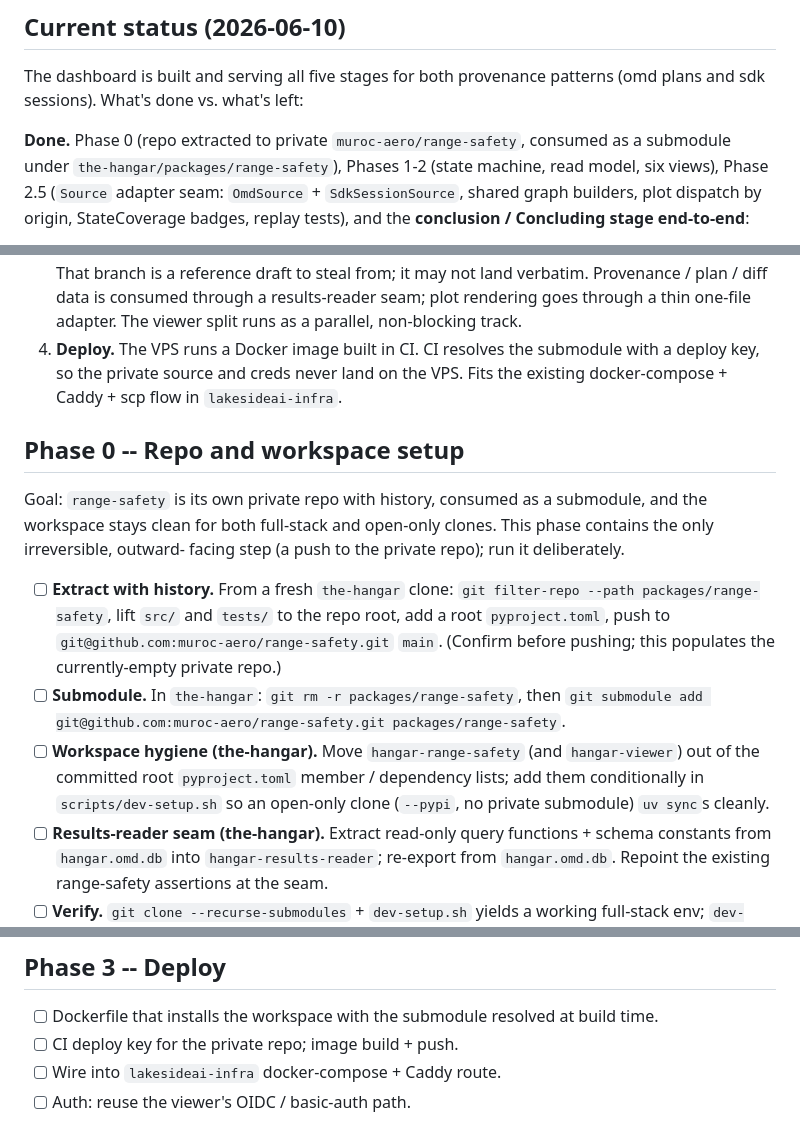
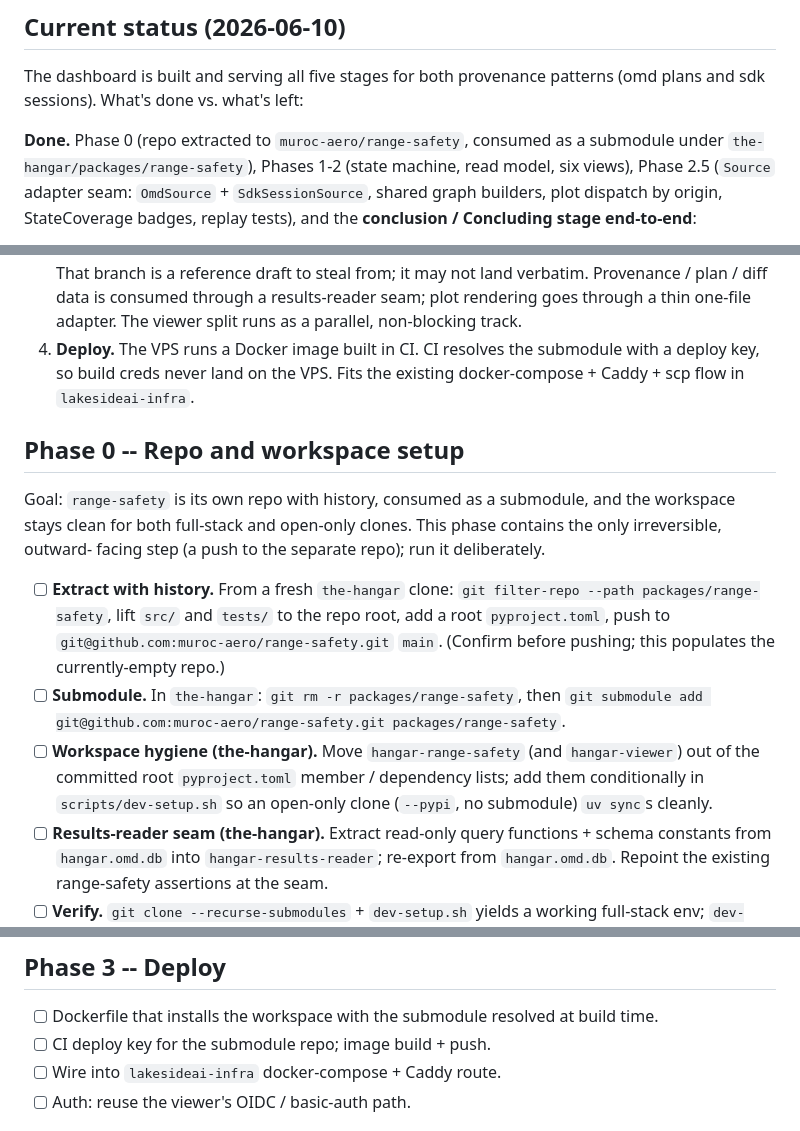
Before and after one commit to muroc-aero/range-safety, a Markdown page: docs/ROADMAP.md, 3 parts joined by grey strips. GitHub-like rendering.

Commit message:
docs: drop "private" framing; range-safety is a public repo
The repo is public, not private/closed. Reword the README package
description and the ROADMAP (Phase 0 status/goal/steps, deploy locked
decision, Phase 3 CI) to describe it as a separate repo, not a private
one. No behavior change.

Co-Authored-By: Claude Opus 4.8 (1M context) <noreply@anthropic.com>

```diff
--- a/docs/ROADMAP.md
+++ b/docs/ROADMAP.md
@@ -10,7 +10,7 @@ contracts from `the-hangar`. The boundary inventory lives in
 The dashboard is built and serving all five stages for both provenance
 patterns (omd plans and sdk sessions). What's done vs. what's left:
 
-**Done.** Phase 0 (repo extracted to private `muroc-aero/range-safety`,
+**Done.** Phase 0 (repo extracted to `muroc-aero/range-safety`,
 consumed as a submodule under `the-hangar/packages/range-safety`), Phases 1-2
 (state machine, read model, six views), Phase 2.5 (`Source` adapter seam:
 `OmdSource` + `SdkSessionSource`, shared graph builders, plot dispatch by
@@ -69,28 +69,28 @@ detail; the boxes are not maintained as a live tracker (this status block is).
    rendering goes through a thin one-file adapter. The viewer split runs
    as a parallel, non-blocking track.
 4. **Deploy.** The VPS runs a Docker image built in CI. CI resolves the
-   submodule with a deploy key, so the private source and creds never
-   land on the VPS. Fits the existing docker-compose + Caddy + scp flow
+   submodule with a deploy key, so build creds never land on the VPS.
+   Fits the existing docker-compose + Caddy + scp flow
    in `lakesideai-infra`.
 
 ## Phase 0 -- Repo and workspace setup
 
-Goal: `range-safety` is its own private repo with history, consumed as a
+Goal: `range-safety` is its own repo with history, consumed as a
 submodule, and the workspace stays clean for both full-stack and
 open-only clones. This phase contains the only irreversible, outward-
-facing step (a push to the private repo); run it deliberately.
+facing step (a push to the separate repo); run it deliberately.
 
 - [ ] **Extract with history.** From a fresh `the-hangar` clone:
       `git filter-repo --path packages/range-safety`, lift `src/` and
       `tests/` to the repo root, add a root `pyproject.toml`, push to
       `git@github.com:muroc-aero/range-safety.git` `main`. (Confirm before
-      pushing; this populates the currently-empty private repo.)
+      pushing; this populates the currently-empty repo.)
 - [ ] **Submodule.** In `the-hangar`: `git rm -r packages/range-safety`,
       then `git submodule add git@github.com:muroc-aero/range-safety.git packages/range-safety`.
 - [ ] **Workspace hygiene (the-hangar).** Move `hangar-range-safety`
       (and `hangar-viewer`) out of the committed root `pyproject.toml`
       member / dependency lists; add them conditionally in
-      `scripts/dev-setup.sh` so an open-only clone (`--pypi`, no private
+      `scripts/dev-setup.sh` so an open-only clone (`--pypi`, no
       submodule) `uv sync`s cleanly.
 - [ ] **Results-reader seam (the-hangar).** Extract read-only query
       functions + schema constants from `hangar.omd.db` into
@@ -174,7 +174,7 @@ design and the TODO backlog; this is the scheduled order.
 
 - [ ] Dockerfile that installs the workspace with the submodule resolved
       at build time.
-- [ ] CI deploy key for the private repo; image build + push.
+- [ ] CI deploy key for the submodule repo; image build + push.
 - [ ] Wire into `lakesideai-infra` docker-compose + Caddy route.
 - [ ] Auth: reuse the viewer's OIDC / basic-auth path.
 
```
Also changed, not shown: README.md (+1 -1 lines).
